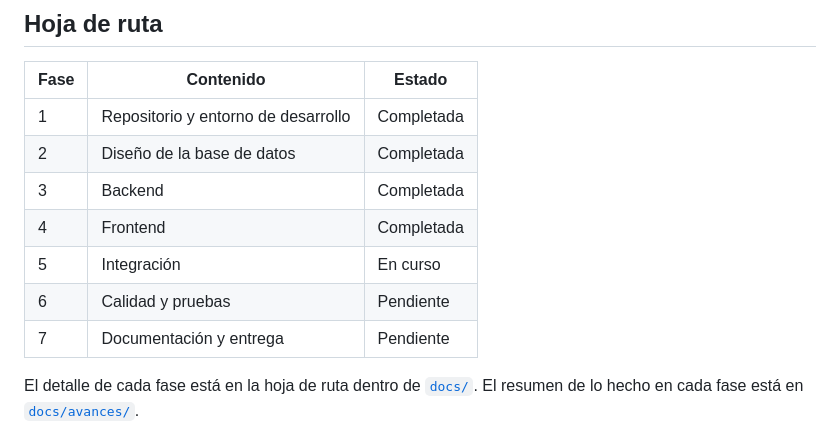
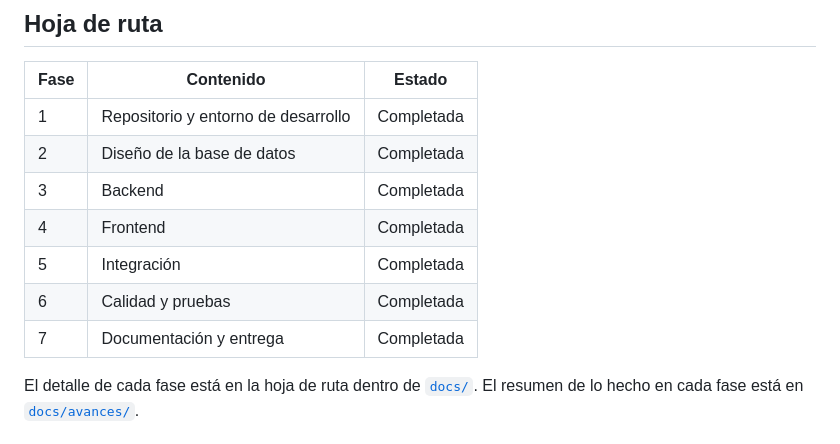
Before and after one commit to sebastian-caicedo/L-F-LostAndFound, a Markdown page: README.md, the part around the change. Drawn GitHub-style.

Commit message:
Update project status to completed for all phases

```diff
--- a/README.md
+++ b/README.md
@@ -323,9 +323,9 @@ La base de datos **no es la de la universidad**. Todos los datos que usa el sist
 | 2 | Diseño de la base de datos | Completada |
 | 3 | Backend | Completada |
 | 4 | Frontend | Completada |
-| 5 | Integración | En curso |
-| 6 | Calidad y pruebas | Pendiente |
-| 7 | Documentación y entrega | Pendiente |
+| 5 | Integración | Completada |
+| 6 | Calidad y pruebas | Completada |
+| 7 | Documentación y entrega | Completada |
 
 El detalle de cada fase está en la hoja de ruta dentro de [`docs/`](docs/). El resumen de lo hecho en cada fase está en [`docs/avances/`](docs/avances/).
 
```
